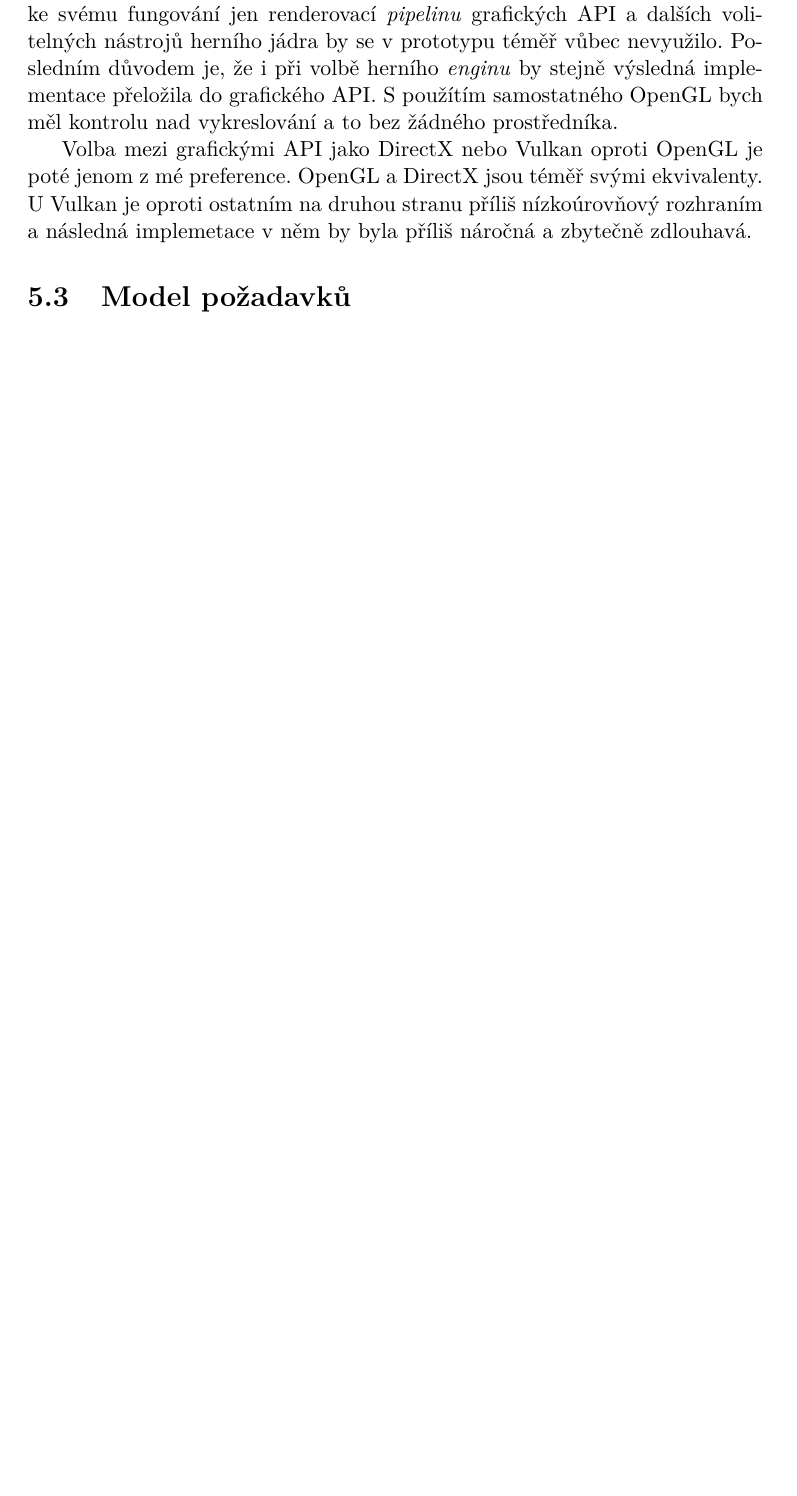
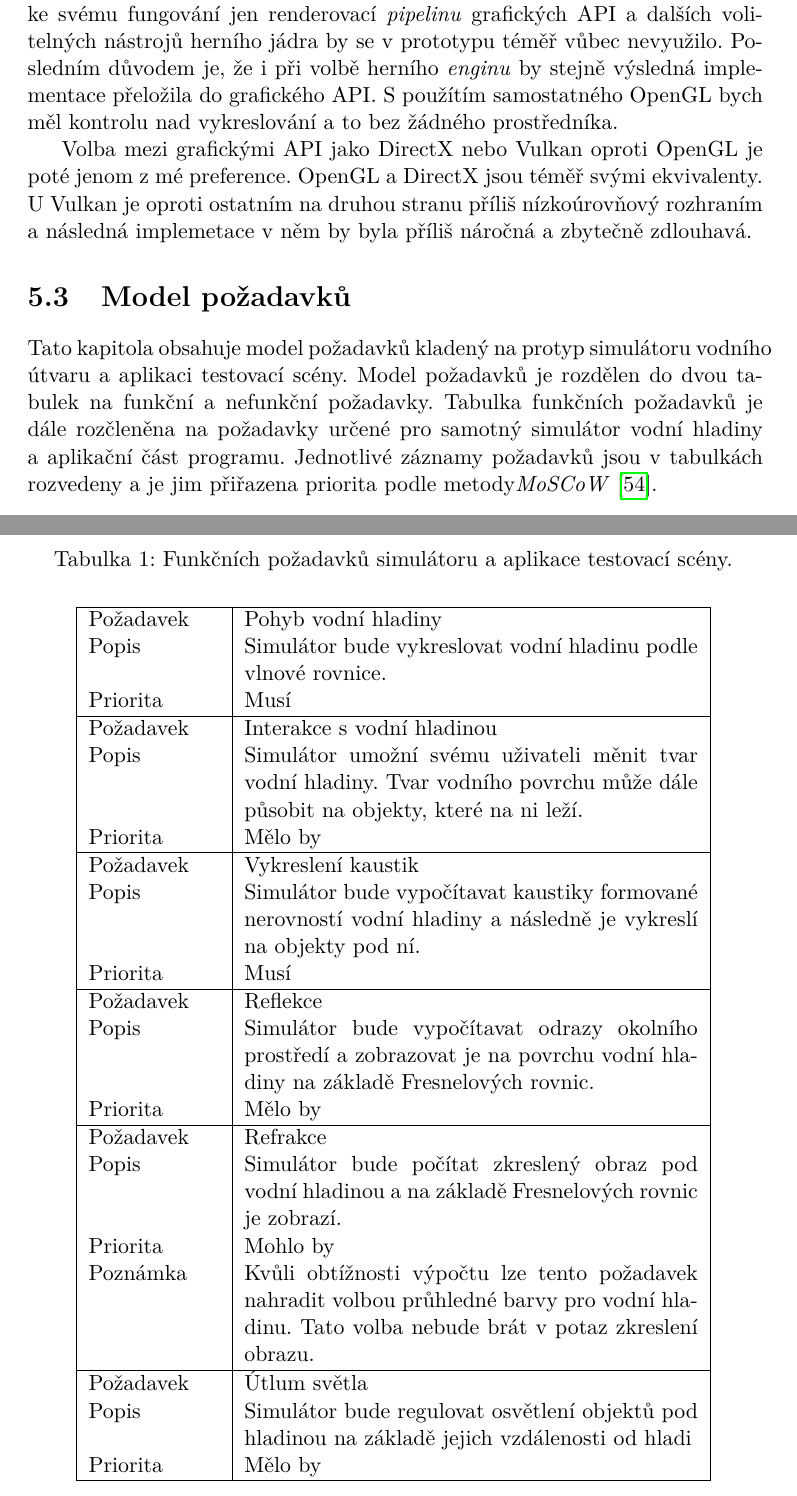
Before and after one commit to ngohongs/bachelor-thesis, a LaTeX thesis (BP_Ngo_HongSon_2022.tex, which reads text/theory.tex): part of page 54 of 65 before the commit and two parts of pages 56 and 57 of 69 after it, the two joined at a grey line, cut so that both start at the same text, the shorter picture padded with empty space. Compiled offline with pdfLaTeX.

Commit message:
Requirement model

```diff
--- a/text/theory.tex
+++ b/text/theory.tex
@@ -820,3 +820,41 @@ OdhadPrůsečíku(float3 V, float3 r, texture2D receivers)
             Volba mezi grafickými API jako DirectX nebo Vulkan oproti OpenGL je poté jenom z mé preference. OpenGL a DirectX jsou téměř svými ekvivalenty. U Vulkan je oproti ostatním na druhou stranu příliš nízkoúrovňový rozhraním a následná implemetace v něm by byla příliš náročná a zbytečně zdlouhavá.
 
         \section{Model požadavků}
+
+            Tato kapitola obsahuje model požadavků kladený na protyp simulátoru vodního útvaru a aplikaci testovací scény. Model požadavků je rozdělen do dvou tabulek na funkční a nefunkční požadavky. Tabulka funkčních požadavků je dále rozčleněna na požadavky určené pro samotný simulátor vodní hladiny a aplikační část programu. Jednotlivé záznamy požadavků jsou v tabulkách rozvedeny a je jim přiřazena priorita podle metody\emph{MoSCoW} \cite{Moscow2022}.
+
+
+
+            \begin{table}
+                    \centering
+                    \caption{Funkčních požadavků simulátoru a aplikace testovací scény.}
+                    \begin{tabular}[t]{ | p{6em} | p{8cm} | }
+                        \hline
+                        Požadavek & Pohyb vodní hladiny\\
+                        Popis &  Simulátor bude vykreslovat vodní hladinu podle vlnové rovnice. \\
+                        Priorita & Musí  \\
+                        \hline
+                        Požadavek & Interakce s vodní hladinou \\
+                        Popis &  Simulátor umožní svému uživateli měnit tvar vodní hladiny. Tvar vodního povrchu může dále působit na objekty, které na ni leží. \\
+                        Priorita & Mělo by  \\
+                        \hline
+                        Požadavek & Vykreslení kaustik\\
+                        Popis &  Simulátor bude vypočítavat kaustiky formované nerovností vodní hladiny a následně  je vykreslí na objekty pod ní. \\
+                        Priorita & Musí  \\
+                        \hline
+                        Požadavek & Reflekce\\
+                        Popis &  Simulátor bude vypočítavat odrazy okolního prostředí a zobrazovat je na povrchu vodní hladiny na základě Fresnelových rovnic. \\
+                        Priorita & Mělo by  \\
+                        \hline
+                        Požadavek & Refrakce\\
+                        Popis &  Simulátor bude počítat zkreslený obraz pod vodní hladinou a na základě Fresnelových rovnic je zobrazí. \\
+                        Priorita & Mohlo by  \\
+                        Poznámka & Kvůli obtížnosti výpočtu lze tento požadavek nahradit volbou průhledné barvy pro vodní hladinu. Tato volba nebude brát v potaz zkreslení obrazu. \\
+                        \hline
+                        Požadavek & Útlum světla \\
+                        Popis &  Simulátor bude regulovat osvětlení objektů pod hladinou na základě jejich vzdálenosti od hladi\\
+                        Priorita & Mělo by  \\
+                        \hline
+                    \end{tabular}
+
+            \end{table}
```
Also changed, not shown: ref.bib (+7 -0 lines).
